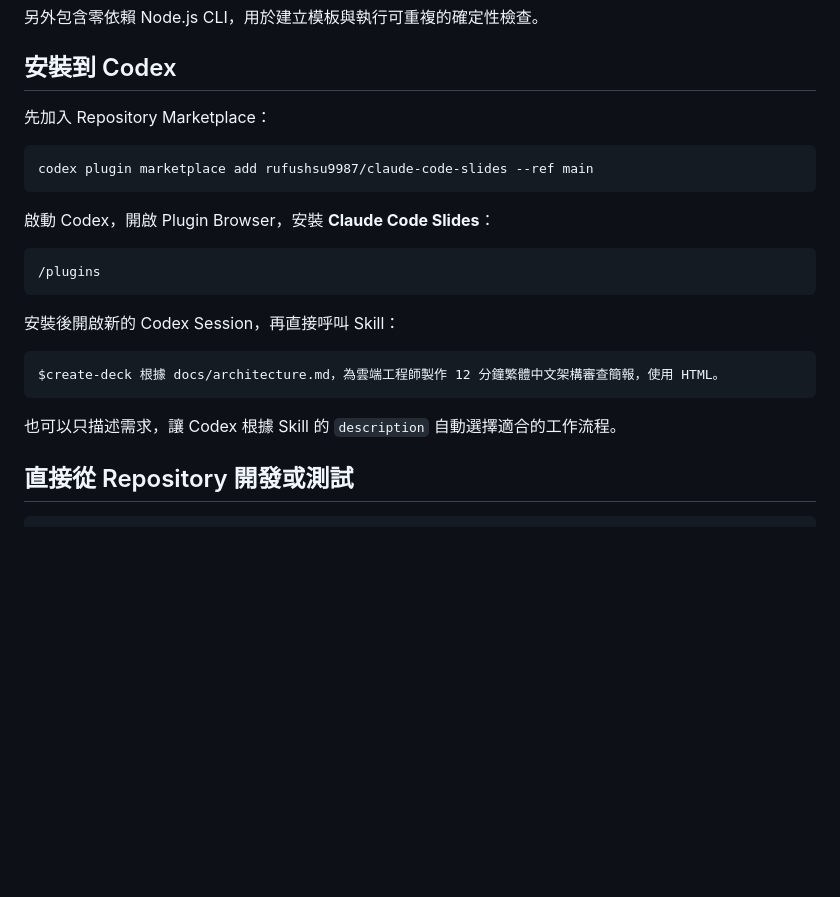
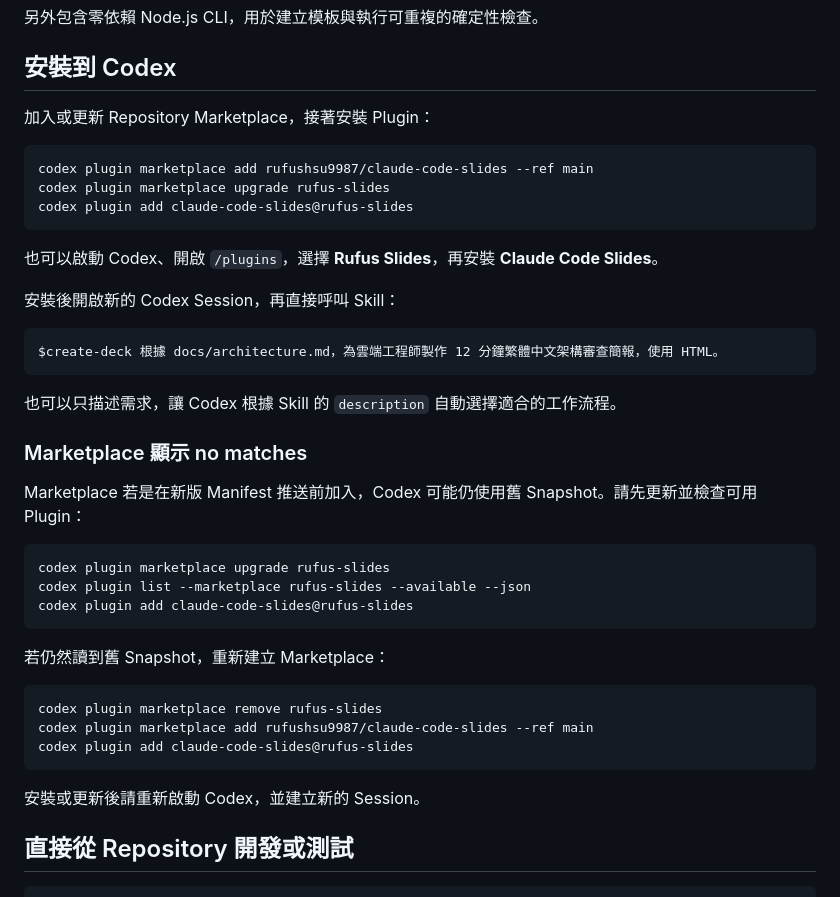
Before and after one commit to rufushsu9987/claude-code-slides, a Markdown page: README.zh-TW.md, the part around the change. GitHub-like rendering; blank space fills up the shorter version.

Commit message:
docs: add Codex marketplace troubleshooting

````diff
--- a/README.zh-TW.md
+++ b/README.zh-TW.md
@@ -25,17 +25,15 @@
 
 ## 安裝到 Codex
 
-先加入 Repository Marketplace：
+加入或更新 Repository Marketplace，接著安裝 Plugin：
 
 ```bash
 codex plugin marketplace add rufushsu9987/claude-code-slides --ref main
+codex plugin marketplace upgrade rufus-slides
+codex plugin add claude-code-slides@rufus-slides
 ```
 
-啟動 Codex，開啟 Plugin Browser，安裝 **Claude Code Slides**：
-
-```text
-/plugins
-```
+也可以啟動 Codex、開啟 `/plugins`，選擇 **Rufus Slides**，再安裝 **Claude Code Slides**。
 
 安裝後開啟新的 Codex Session，再直接呼叫 Skill：
 
@@ -44,6 +42,26 @@ $create-deck 根據 docs/architecture.md，為雲端工程師製作 12 分鐘繁
 ```
 
 也可以只描述需求，讓 Codex 根據 Skill 的 `description` 自動選擇適合的工作流程。
+
+### Marketplace 顯示 no matches
+
+Marketplace 若是在新版 Manifest 推送前加入，Codex 可能仍使用舊 Snapshot。請先更新並檢查可用 Plugin：
+
+```bash
+codex plugin marketplace upgrade rufus-slides
+codex plugin list --marketplace rufus-slides --available --json
+codex plugin add claude-code-slides@rufus-slides
+```
+
+若仍然讀到舊 Snapshot，重新建立 Marketplace：
+
+```bash
+codex plugin marketplace remove rufus-slides
+codex plugin marketplace add rufushsu9987/claude-code-slides --ref main
+codex plugin add claude-code-slides@rufus-slides
+```
+
+安裝或更新後請重新啟動 Codex，並建立新的 Session。
 
 ## 直接從 Repository 開發或測試
 
````
